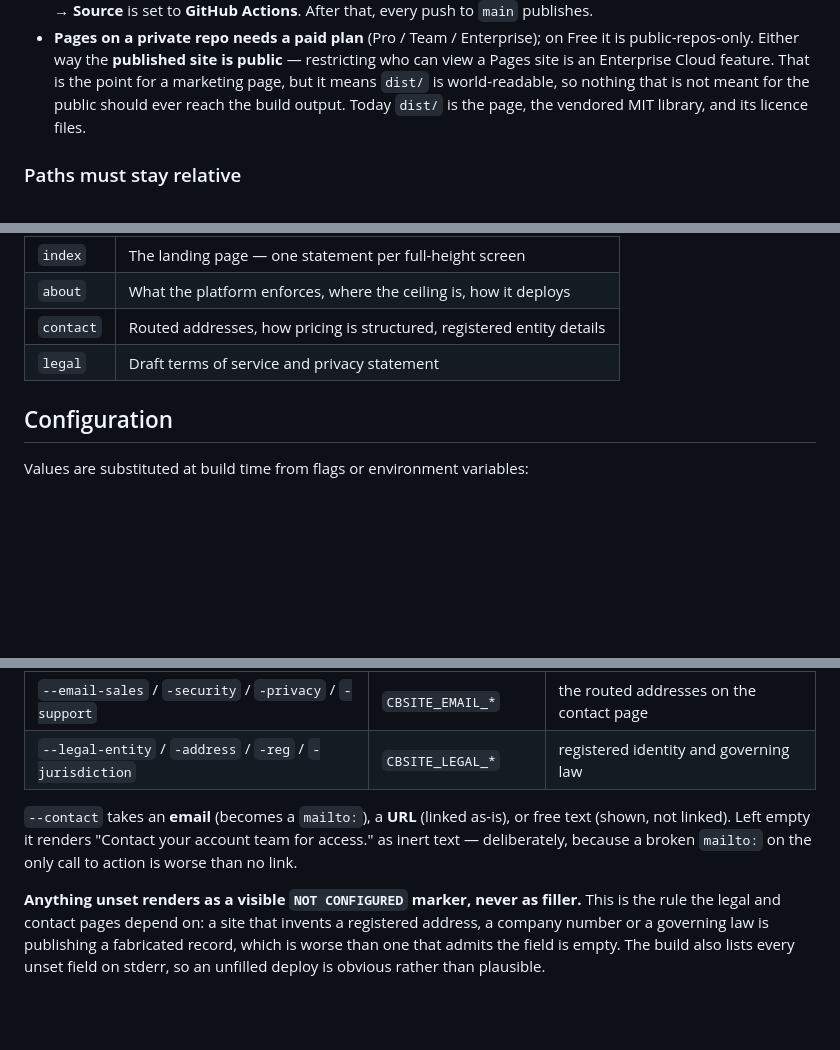
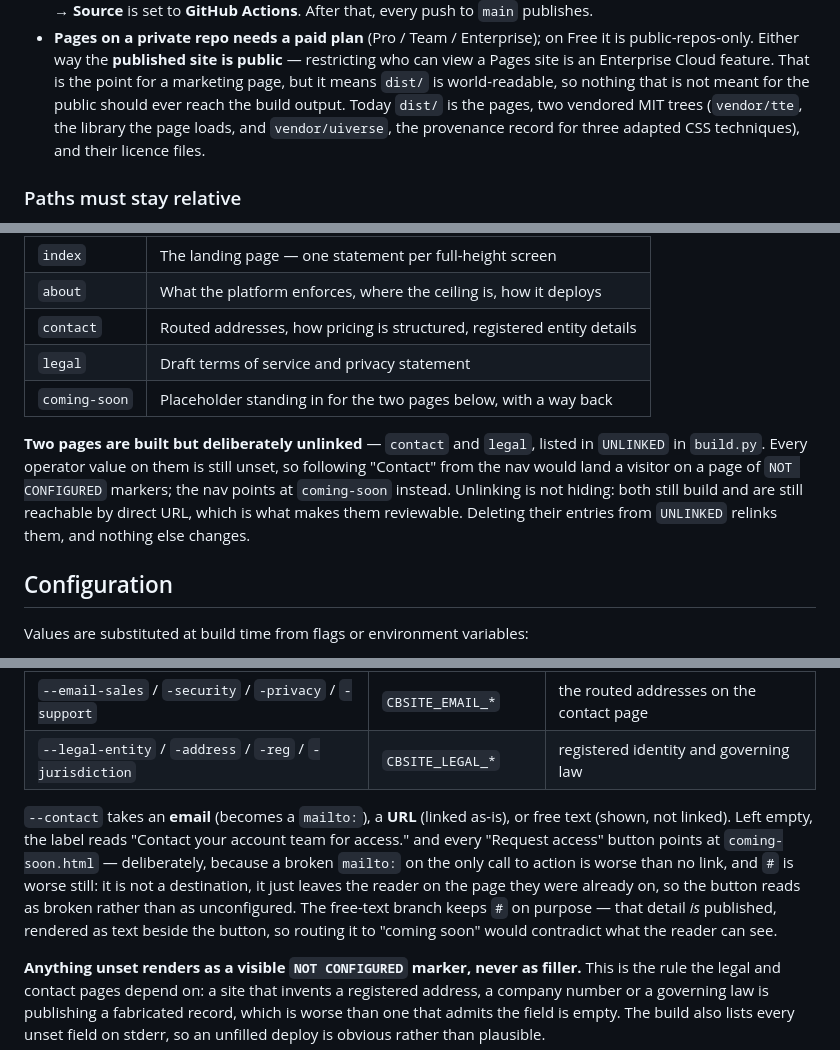
Before and after one commit to PartialDifferentialEquation/cbv2-site, a Markdown page: README.md, 3 parts joined by grey strips. Drawn GitHub-style; blank space fills up the shorter version.

Commit message:
Docs: five pages not four, and fix a self-check that was reading a dead path
THIRD_PARTY_NOTICES.md's "keeping this honest" section greps for the external
URLs a page fetches. It read `src/index.html` -- a path that stopped existing
when the site became multi-page (`src/layout.html` + `src/pages/<slug>.html`).
grep on a missing file prints nothing and exits non-zero, so the check had been
reporting a clean result by not looking at anything, which is the exact failure
mode the section exists to catch. It now reads the real paths, and the prose
says outright that empty output is the bug rather than a pass.

The README still described four pages and one vendored tree. It now covers
coming-soon, explains why `contact` and `legal` are built but deliberately
unlinked (every operator value on them is unset, so the nav would land a visitor
on a page of NOT CONFIGURED markers), and records that `dist/` now carries two
vendored MIT trees rather than one.

The configuration section also still claimed an unset `--contact` renders inert
text; it has pointed at the placeholder since the fallback changed. Written down
with the reason `#` was rejected -- it is not a destination, so the button reads
as broken rather than as unconfigured -- and why the free-text branch keeps it.

85 tests pass.

Co-Authored-By: Claude Opus 5 <noreply@anthropic.com>
Claude-Session: https://claude.ai/code/session_011J6m3Homaja3r6fU4pEZoN

```diff
--- a/README.md
+++ b/README.md
@@ -79,7 +79,9 @@ stderr), which is the deliberate behaviour: no link beats a broken `mailto:`.
   public-repos-only. Either way the **published site is public** — restricting who can view a
   Pages site is an Enterprise Cloud feature. That is the point for a marketing page, but it means
   `dist/` is world-readable, so nothing that is not meant for the public should ever reach the
-  build output. Today `dist/` is the page, the vendored MIT library, and its licence files.
+  build output. Today `dist/` is the pages, two vendored MIT trees (`vendor/tte`, the library the
+  page loads, and `vendor/uiverse`, the provenance record for three adapted CSS techniques), and
+  their licence files.
 
 ### Paths must stay relative
 
@@ -107,6 +109,14 @@ adding its slug, title and description to `PAGES` in `build.py`.
 | `about` | What the platform enforces, where the ceiling is, how it deploys |
 | `contact` | Routed addresses, how pricing is structured, registered entity details |
 | `legal` | Draft terms of service and privacy statement |
+| `coming-soon` | Placeholder standing in for the two pages below, with a way back |
+
+**Two pages are built but deliberately unlinked** — `contact` and `legal`, listed in `UNLINKED`
+in `build.py`. Every operator value on them is still unset, so following "Contact" from the nav
+would land a visitor on a page of `NOT CONFIGURED` markers; the nav points at `coming-soon`
+instead. Unlinking is not hiding: both still build and are still reachable by direct URL, which
+is what makes them reviewable. Deleting their entries from `UNLINKED` relinks them, and nothing
+else changes.
 
 ## Configuration
 
@@ -120,8 +130,13 @@ Values are substituted at build time from flags or environment variables:
 | `--legal-entity` / `-address` / `-reg` / `-jurisdiction` | `CBSITE_LEGAL_*` | registered identity and governing law |
 
 `--contact` takes an **email** (becomes a `mailto:`), a **URL** (linked as-is), or free text
-(shown, not linked). Left empty it renders "Contact your account team for access." as inert text
-— deliberately, because a broken `mailto:` on the only call to action is worse than no link.
+(shown, not linked). Left empty, the label reads "Contact your account team for access." and every
+"Request access" button points at `coming-soon.html` — deliberately, because a broken `mailto:` on
+the only call to action is worse than no link, and `#` is worse still: it is not a destination, it
+just leaves the reader on the page they were already on, so the button reads as broken rather than
+as unconfigured. The free-text branch keeps `#` on purpose — that detail *is* published, rendered
+as text beside the button, so routing it to "coming soon" would contradict what the reader can
+see.
 
 **Anything unset renders as a visible `NOT CONFIGURED` marker, never as filler.** This is the
 rule the legal and contact pages depend on: a site that invents a registered address, a company
```
Also changed, not shown: other parts of README.md (+1 -1 lines), THIRD_PARTY_NOTICES.md (+8 -2 lines).
